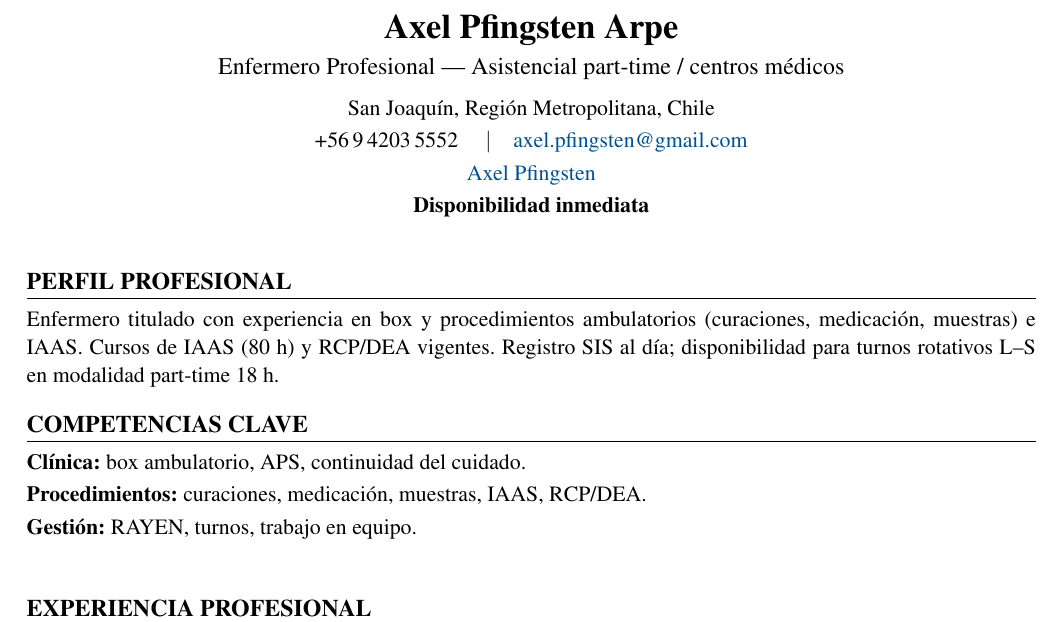
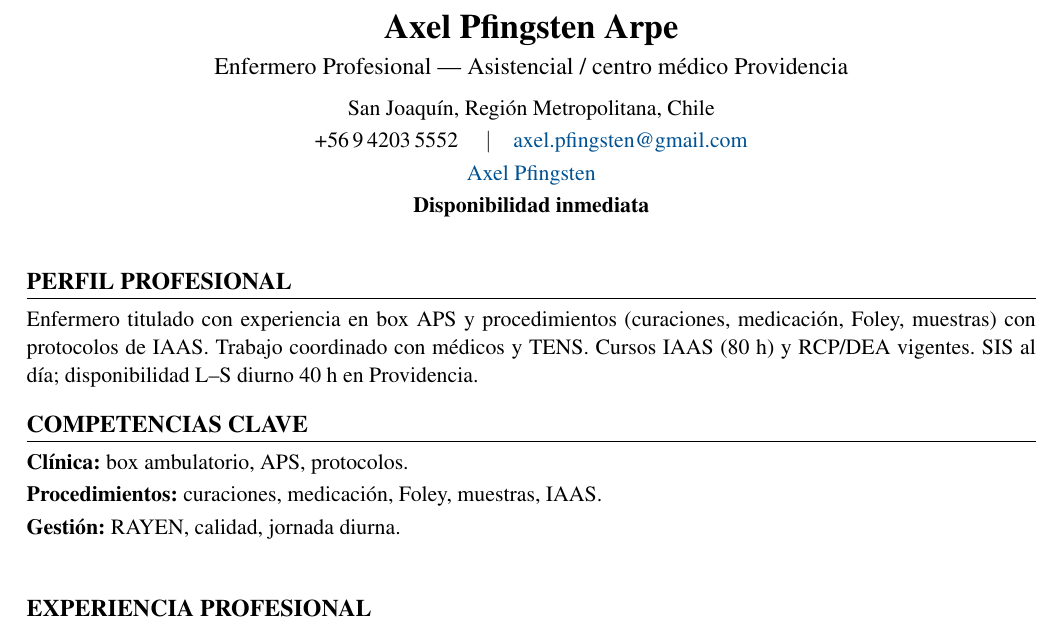
Before and after one commit to guillermoprojaslema/Agarra-la-Pallapp, a LaTeX CV (CV_Axel_Pfingsten_Arpe.tex): part of page 1 of 2, cut so that both start at the same text. Compiled offline with pdfLaTeX.

Commit message:
Adaptar CV Harvard a OF-20260831-05: Enfermera/o Asistencial — Centro Médico RedSalud Pedro de Valdivia.
Partiendo de CV_Base.docx; perfil y bullets alineados a la oferta.

```diff
--- a/CV_Axel_Pfingsten_Arpe.tex
+++ b/CV_Axel_Pfingsten_Arpe.tex
@@ -20,7 +20,7 @@
   linkcolor=linkblue,
   pdfauthor={Axel Pfingsten Arpe},
   pdftitle={Curriculum Vitae — Axel Pfingsten Arpe},
-  pdfsubject={Enfermero Profesional — Asistencial part-time}
+  pdfsubject={Enfermero Profesional — Asistencial Providencia}
 }
 
 \pagestyle{empty}
@@ -50,7 +50,7 @@
 %========== ENCABEZADO ==========
 \begin{center}
   {\LARGE\bfseries Axel Pfingsten Arpe}\\[4pt]
-  {\large Enfermero Profesional --- Asistencial part-time / centros médicos}\\[6pt]
+  {\large Enfermero Profesional --- Asistencial / centro médico Providencia}\\[6pt]
   San Joaquín, Región Metropolitana, Chile\\[2pt]
   +56\,9\,4203\,5552 \quad$\vert$\quad
   \href{mailto:axel.pfingsten@gmail.com}{axel.pfingsten@gmail.com}\\[2pt]
@@ -62,13 +62,13 @@
 
 %========== PERFIL ==========
 \section{Perfil profesional}
-Enfermero titulado con experiencia en box y procedimientos ambulatorios (curaciones, medicación, muestras) e IAAS. Cursos de IAAS (80~h) y RCP/DEA vigentes. Registro SIS al día; disponibilidad para turnos rotativos L--S en modalidad part-time 18~h.
+Enfermero titulado con experiencia en box APS y procedimientos (curaciones, medicación, Foley, muestras) con protocolos de IAAS. Trabajo coordinado con médicos y TENS. Cursos IAAS (80~h) y RCP/DEA vigentes. SIS al día; disponibilidad L--S diurno 40~h en Providencia.
 
 %========== COMPETENCIAS ==========
 \section{Competencias clave}
-\textbf{Clínica:} box ambulatorio, APS, continuidad del cuidado.\\[2pt]
-\textbf{Procedimientos:} curaciones, medicación, muestras, IAAS, RCP/DEA.\\[2pt]
-\textbf{Gestión:} RAYEN, turnos, trabajo en equipo.\\[2pt]
+\textbf{Clínica:} box ambulatorio, APS, protocolos.\\[2pt]
+\textbf{Procedimientos:} curaciones, medicación, Foley, muestras, IAAS.\\[2pt]
+\textbf{Gestión:} RAYEN, calidad, jornada diurna.\\[2pt]
 
 
 %========== EXPERIENCIA ==========
```
Also changed, not shown: CV_Axel_Pfingsten_Arpe.pdf.
